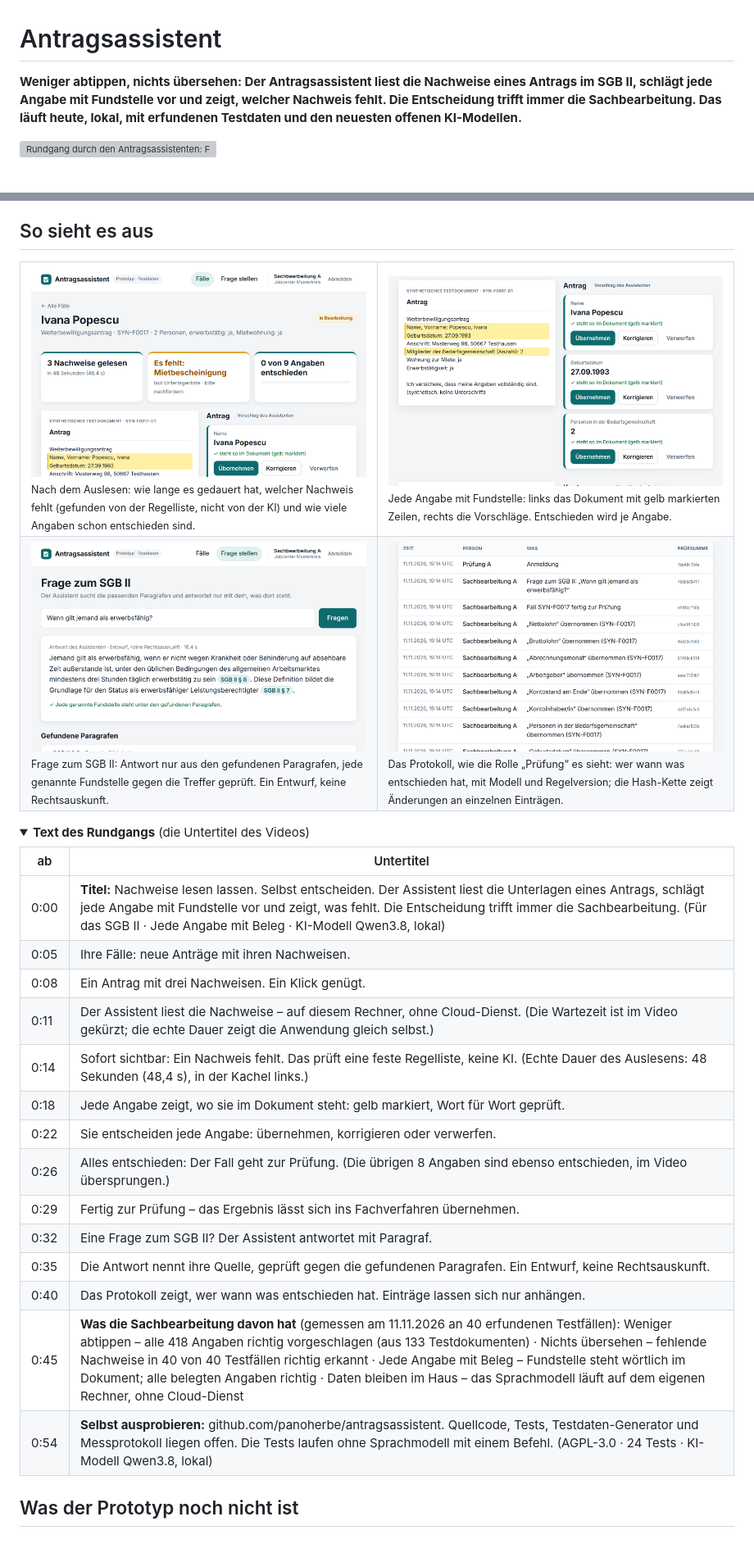
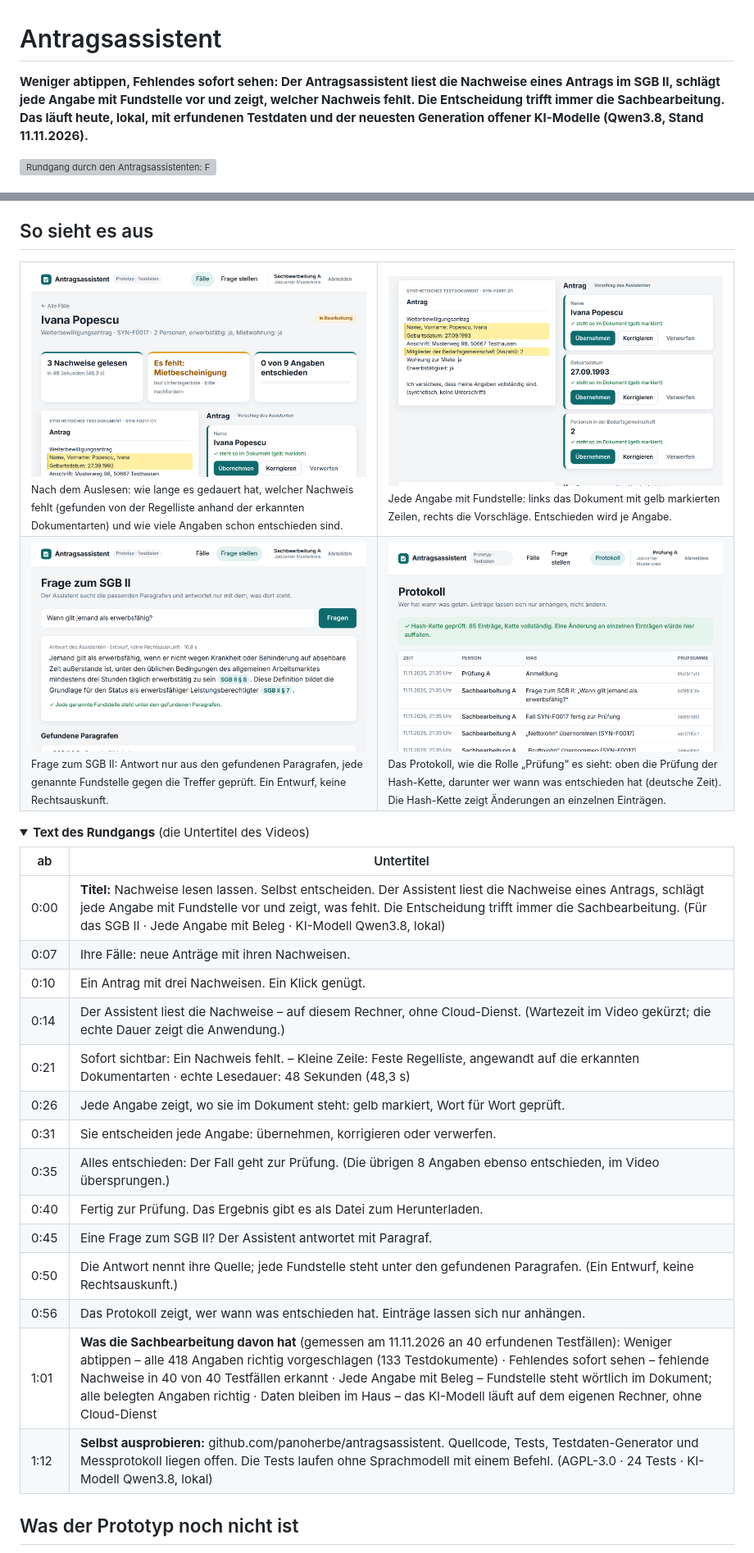
Before and after one commit to panoherbe/antragsassistent, a Markdown page: README.md, 2 parts joined by grey strips. Shown at 82% size. Drawn GitHub-style; pictures changed too: medien/bild-ausgewertet.png, medien/bild-frage.png, medien/bild-protokoll.png; folded sections open; grey boxes are pictures that could not be loaded.

```diff
--- a/README.md
+++ b/README.md
@@ -1,8 +1,9 @@
 # Antragsassistent
 
-**Weniger abtippen, nichts übersehen: Der Antragsassistent liest die Nachweise eines Antrags im SGB II, schlägt jede
+**Weniger abtippen, Fehlendes sofort sehen: Der Antragsassistent liest die Nachweise eines Antrags im SGB II, schlägt jede
 Angabe mit Fundstelle vor und zeigt, welcher Nachweis fehlt. Die Entscheidung trifft immer die Sachbearbeitung. Das
-läuft heute, lokal, mit erfundenen Testdaten und den neuesten offenen KI-Modellen.**
+läuft heute, lokal, mit erfundenen Testdaten und der neuesten Generation offener KI-Modelle (Qwen3.8, Stand
+11.11.2026).**
 
 ![Rundgang durch den Antragsassistenten: Fallliste, ein Klick lässt die Nachweise auslesen, fehlender Nachweis auf einen Blick, jede Angabe mit gelb markierter Fundstelle, Entscheidung je Angabe, fertig zur Prüfung, Frage zum SGB II mit geprüfter Fundstelle, Protokoll](medien/rundgang.gif)
 
@@ -57,12 +58,12 @@ bge-m3. Auf denselben 40 Fällen wie am 02.11.2026: Angaben richtig 95,9 % → 1
 
 <table>
 <tr>
-<td width="50%" valign="top"><img src="medien/bild-ausgewertet.png" alt="Fall nach dem Auslesen: drei Kacheln mit gelesenen Nachweisen und echter Dauer, dem fehlenden Nachweis und dem Stand der Entscheidungen"><br><sub>Nach dem Auslesen: wie lange es gedauert hat, welcher Nachweis fehlt (gefunden von der Regelliste, nicht von der KI) und wie viele Angaben schon entschieden sind.</sub></td>
+<td width="50%" valign="top"><img src="medien/bild-ausgewertet.png" alt="Fall nach dem Auslesen: drei Kacheln mit gelesenen Nachweisen und echter Dauer, dem fehlenden Nachweis und dem Stand der Entscheidungen"><br><sub>Nach dem Auslesen: wie lange es gedauert hat, welcher Nachweis fehlt (gefunden von der Regelliste anhand der erkannten Dokumentarten) und wie viele Angaben schon entschieden sind.</sub></td>
 <td width="50%" valign="top"><img src="medien/bild-fundstellen.png" alt="Links das Dokument mit gelb markierten Zeilen, rechts die vorgeschlagenen Angaben mit „steht so im Dokument“ und den Knöpfen Übernehmen, Korrigieren, Verwerfen"><br><sub>Jede Angabe mit Fundstelle: links das Dokument mit gelb markierten Zeilen, rechts die Vorschläge. Entschieden wird je Angabe.</sub></td>
 </tr>
 <tr>
 <td width="50%" valign="top"><img src="medien/bild-frage.png" alt="Seite Frage zum SGB II mit der Frage „Wann gilt jemand als erwerbsfähig?“, der Antwort mit den hervorgehobenen Fundstellen SGB II § 8 und § 7 und dem Hinweis, dass jede Fundstelle unter den gefundenen Paragrafen steht"><br><sub>Frage zum SGB II: Antwort nur aus den gefundenen Paragrafen, jede genannte Fundstelle gegen die Treffer geprüft. Ein Entwurf, keine Rechtsauskunft.</sub></td>
-<td width="50%" valign="top"><img src="medien/bild-protokoll.png" alt="Protokoll mit geprüfter Hash-Kette und Einträgen wie Anmeldung, Frage, fertig zur Prüfung und Entscheidungen"><br><sub>Das Protokoll, wie die Rolle „Prüfung“ es sieht: wer wann was entschieden hat, mit Modell und Regelversion; die Hash-Kette zeigt Änderungen an einzelnen Einträgen.</sub></td>
+<td width="50%" valign="top"><img src="medien/bild-protokoll.png" alt="Protokoll mit geprüfter Hash-Kette und Einträgen wie Anmeldung, Frage, fertig zur Prüfung und Entscheidungen"><br><sub>Das Protokoll, wie die Rolle „Prüfung“ es sieht: oben die Prüfung der Hash-Kette, darunter wer wann was entschieden hat (deutsche Zeit). Die Hash-Kette zeigt Änderungen an einzelnen Einträgen.</sub></td>
 </tr>
 </table>
 
@@ -71,20 +72,20 @@ bge-m3. Auf denselben 40 Fällen wie am 02.11.2026: Angaben richtig 95,9 % → 1
 
 | ab | Untertitel |
 |---|---|
-| 0:00 | **Titel:** Nachweise lesen lassen. Selbst entscheiden. Der Assistent liest die Unterlagen eines Antrags, schlägt jede Angabe mit Fundstelle vor und zeigt, was fehlt. Die Entscheidung trifft immer die Sachbearbeitung. (Für das SGB II · Jede Angabe mit Beleg · KI-Modell Qwen3.8, lokal) |
-| 0:05 | Ihre Fälle: neue Anträge mit ihren Nachweisen. |
-| 0:08 | Ein Antrag mit drei Nachweisen. Ein Klick genügt. |
-| 0:11 | Der Assistent liest die Nachweise – auf diesem Rechner, ohne Cloud-Dienst. (Die Wartezeit ist im Video gekürzt; die echte Dauer zeigt die Anwendung gleich selbst.) |
-| 0:14 | Sofort sichtbar: Ein Nachweis fehlt. Das prüft eine feste Regelliste, keine KI. (Echte Dauer des Auslesens: 48 Sekunden (48,4 s), in der Kachel links.) |
-| 0:18 | Jede Angabe zeigt, wo sie im Dokument steht: gelb markiert, Wort für Wort geprüft. |
-| 0:22 | Sie entscheiden jede Angabe: übernehmen, korrigieren oder verwerfen. |
-| 0:26 | Alles entschieden: Der Fall geht zur Prüfung. (Die übrigen 8 Angaben sind ebenso entschieden, im Video übersprungen.) |
-| 0:29 | Fertig zur Prüfung – das Ergebnis lässt sich ins Fachverfahren übernehmen. |
-| 0:32 | Eine Frage zum SGB II? Der Assistent antwortet mit Paragraf. |
-| 0:35 | Die Antwort nennt ihre Quelle, geprüft gegen die gefundenen Paragrafen. Ein Entwurf, keine Rechtsauskunft. |
-| 0:40 | Das Protokoll zeigt, wer wann was entschieden hat. Einträge lassen sich nur anhängen. |
-| 0:45 | **Was die Sachbearbeitung davon hat** (gemessen am 11.11.2026 an 40 erfundenen Testfällen): Weniger abtippen – alle 418 Angaben richtig vorgeschlagen (aus 133 Testdokumenten) · Nichts übersehen – fehlende Nachweise in 40 von 40 Testfällen richtig erkannt · Jede Angabe mit Beleg – Fundstelle steht wörtlich im Dokument; alle belegten Angaben richtig · Daten bleiben im Haus – das Sprachmodell läuft auf dem eigenen Rechner, ohne Cloud-Dienst |
-| 0:54 | **Selbst ausprobieren:** github.com/panoherbe/antragsassistent. Quellcode, Tests, Testdaten-Generator und Messprotokoll liegen offen. Die Tests laufen ohne Sprachmodell mit einem Befehl. (AGPL-3.0 · 24 Tests · KI-Modell Qwen3.8, lokal) |
+| 0:00 | **Titel:** Nachweise lesen lassen. Selbst entscheiden. Der Assistent liest die Nachweise eines Antrags, schlägt jede Angabe mit Fundstelle vor und zeigt, was fehlt. Die Entscheidung trifft immer die Sachbearbeitung. (Für das SGB II · Jede Angabe mit Beleg · KI-Modell Qwen3.8, lokal) |
+| 0:07 | Ihre Fälle: neue Anträge mit ihren Nachweisen. |
+| 0:10 | Ein Antrag mit drei Nachweisen. Ein Klick genügt. |
+| 0:14 | Der Assistent liest die Nachweise – auf diesem Rechner, ohne Cloud-Dienst. (Wartezeit im Video gekürzt; die echte Dauer zeigt die Anwendung.) |
+| 0:21 | Sofort sichtbar: Ein Nachweis fehlt. – Kleine Zeile: Feste Regelliste, angewandt auf die erkannten Dokumentarten · echte Lesedauer: 48 Sekunden (48,3 s) |
+| 0:26 | Jede Angabe zeigt, wo sie im Dokument steht: gelb markiert, Wort für Wort geprüft. |
+| 0:31 | Sie entscheiden jede Angabe: übernehmen, korrigieren oder verwerfen. |
+| 0:35 | Alles entschieden: Der Fall geht zur Prüfung. (Die übrigen 8 Angaben ebenso entschieden, im Video übersprungen.) |
+| 0:40 | Fertig zur Prüfung. Das Ergebnis gibt es als Datei zum Herunterladen. |
+| 0:45 | Eine Frage zum SGB II? Der Assistent antwortet mit Paragraf. |
+| 0:50 | Die Antwort nennt ihre Quelle; jede Fundstelle steht unter den gefundenen Paragrafen. (Ein Entwurf, keine Rechtsauskunft.) |
+| 0:56 | Das Protokoll zeigt, wer wann was entschieden hat. Einträge lassen sich nur anhängen. |
+| 1:01 | **Was die Sachbearbeitung davon hat** (gemessen am 11.11.2026 an 40 erfundenen Testfällen): Weniger abtippen – alle 418 Angaben richtig vorgeschlagen (133 Testdokumente) · Fehlendes sofort sehen – fehlende Nachweise in 40 von 40 Testfällen erkannt · Jede Angabe mit Beleg – Fundstelle steht wörtlich im Dokument; alle belegten Angaben richtig · Daten bleiben im Haus – das KI-Modell läuft auf dem eigenen Rechner, ohne Cloud-Dienst |
+| 1:12 | **Selbst ausprobieren:** github.com/panoherbe/antragsassistent. Quellcode, Tests, Testdaten-Generator und Messprotokoll liegen offen. Die Tests laufen ohne Sprachmodell mit einem Befehl. (AGPL-3.0 · 24 Tests · KI-Modell Qwen3.8, lokal) |
 
 </details>
 
```
Also changed, not shown: other parts of README.md (+11 -11 lines), nachweis/PROTOKOLL.md (+9 -7 lines), 10 other files.
